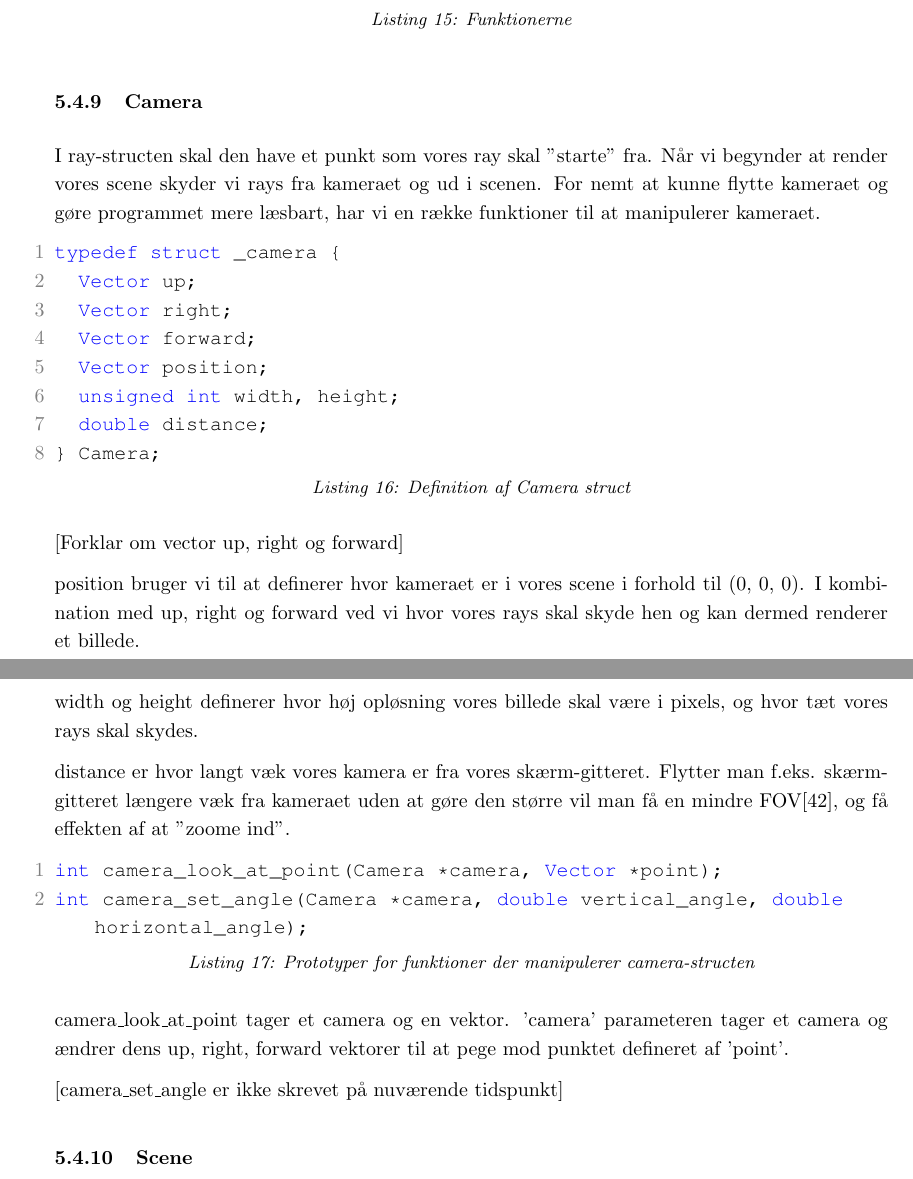
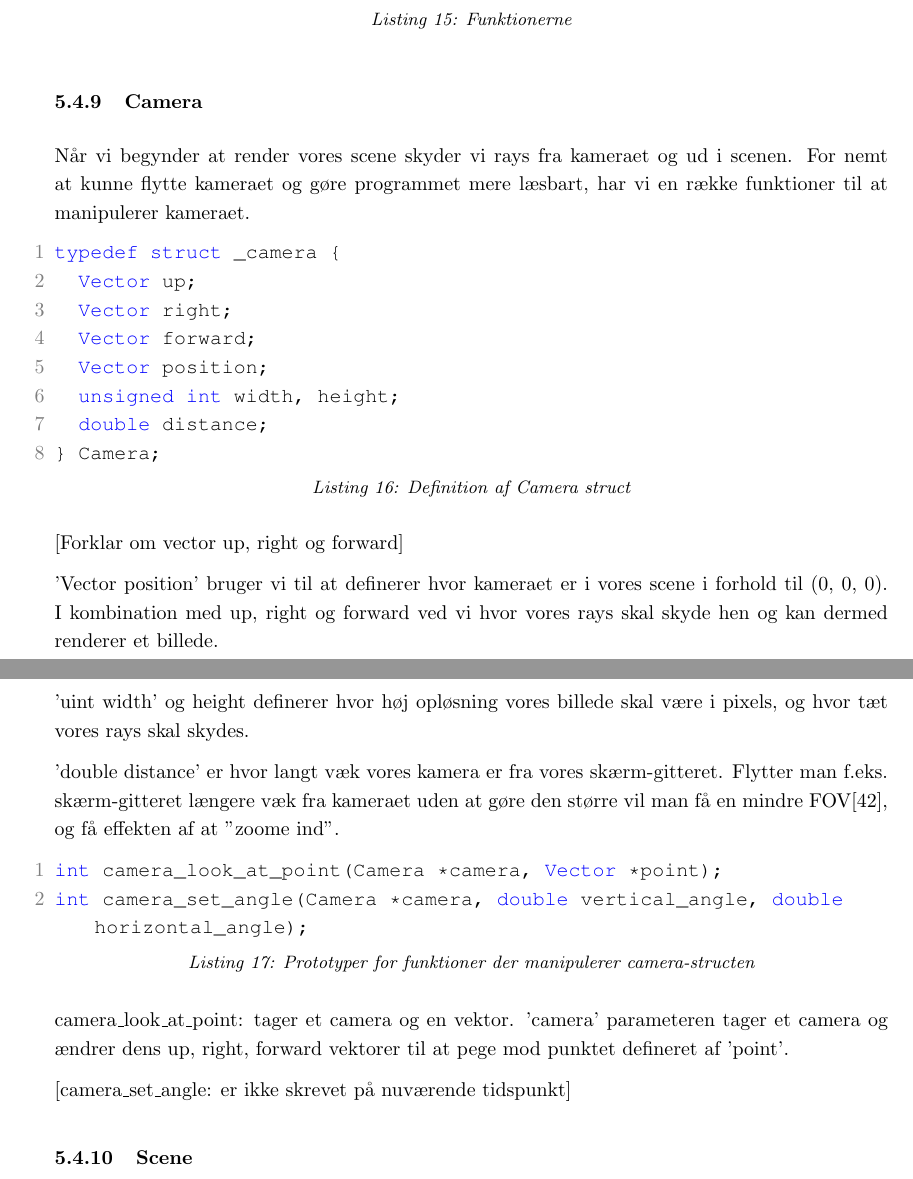
Before and after one commit to AAUSoftwareStudentGroup/P1-Raytracing, a LaTeX document (problem/main.tex, which reads problem/subsubsection/camera.tex): two parts of pages 41 and 42 of 53, joined at a grey line, cut so that both start at the same text. Compiled offline with pdfLaTeX.

Commit message:
Tilføjer og retter i Camera.tex

```diff
--- a/problem/subsubsection/camera.tex
+++ b/problem/subsubsection/camera.tex
@@ -1,5 +1,5 @@
 \subsubsection{Camera}
-I ray-structen skal den have et punkt som vores ray skal "starte" fra. Når vi begynder at render vores scene skyder vi rays fra kameraet og ud i scenen. For nemt at kunne flytte kameraet og gøre programmet mere læsbart, har vi en række funktioner til at manipulerer kameraet.
+Når vi begynder at render vores scene skyder vi rays fra kameraet og ud i scenen. For nemt at kunne flytte kameraet og gøre programmet mere læsbart, har vi en række funktioner til at manipulerer kameraet.
 
 \begin{lstlisting}[style=Cstyle, caption=Definition af Camera struct ]
 typedef struct _camera {
@@ -14,17 +14,17 @@ typedef struct _camera {
 
 [Forklar om vector up, right og forward]
 
-position bruger vi til at definerer hvor kameraet er i vores scene i forhold til (0, 0, 0). I kombination med up, right og forward ved vi hvor vores rays skal skyde hen og kan dermed renderer et billede.
+'Vector position' bruger vi til at definerer hvor kameraet er i vores scene i forhold til (0, 0, 0). I kombination med up, right og forward ved vi hvor vores rays skal skyde hen og kan dermed renderer et billede.
 
-width og height definerer hvor høj opløsning vores billede skal være i pixels, og hvor tæt vores rays skal skydes.
+'uint width' og height definerer hvor høj opløsning vores billede skal være i pixels, og hvor tæt vores rays skal skydes.
 
-distance er hvor langt væk vores kamera er fra vores skærm-gitteret. Flytter man f.eks. skærm-gitteret længere væk fra kameraet uden at gøre den større vil man få en mindre FOV\cite{fov}, og få effekten af at "zoome ind".
+'double distance' er hvor langt væk vores kamera er fra vores skærm-gitteret. Flytter man f.eks. skærm-gitteret længere væk fra kameraet uden at gøre den større vil man få en mindre FOV\cite{fov}, og få effekten af at "zoome ind".
 
-\begin{lstlisting}[style=Cstyle, caption=Prototyper for funktioner der manipulerer camera-structen ]
+\begin{lstlisting}[style=Cstyle, caption=Prototyper for funktioner der manipulerer camera-structen]
 int camera_look_at_point(Camera *camera, Vector *point);
 int camera_set_angle(Camera *camera, double vertical_angle, double horizontal_angle);
 \end{lstlisting}
 
-camera\_look\_at\_point tager et camera og en vektor. 'camera' parameteren tager et camera og ændrer dens up, right, forward vektorer til at pege mod punktet defineret af 'point'.
+camera\_look\_at\_point: tager et camera og en vektor. 'camera' parameteren tager et camera og ændrer dens up, right, forward vektorer til at pege mod punktet defineret af 'point'.
 
-[camera\_set\_angle er ikke skrevet på nuværende tidspunkt]
+[camera\_set\_angle: er ikke skrevet på nuværende tidspunkt]
```
